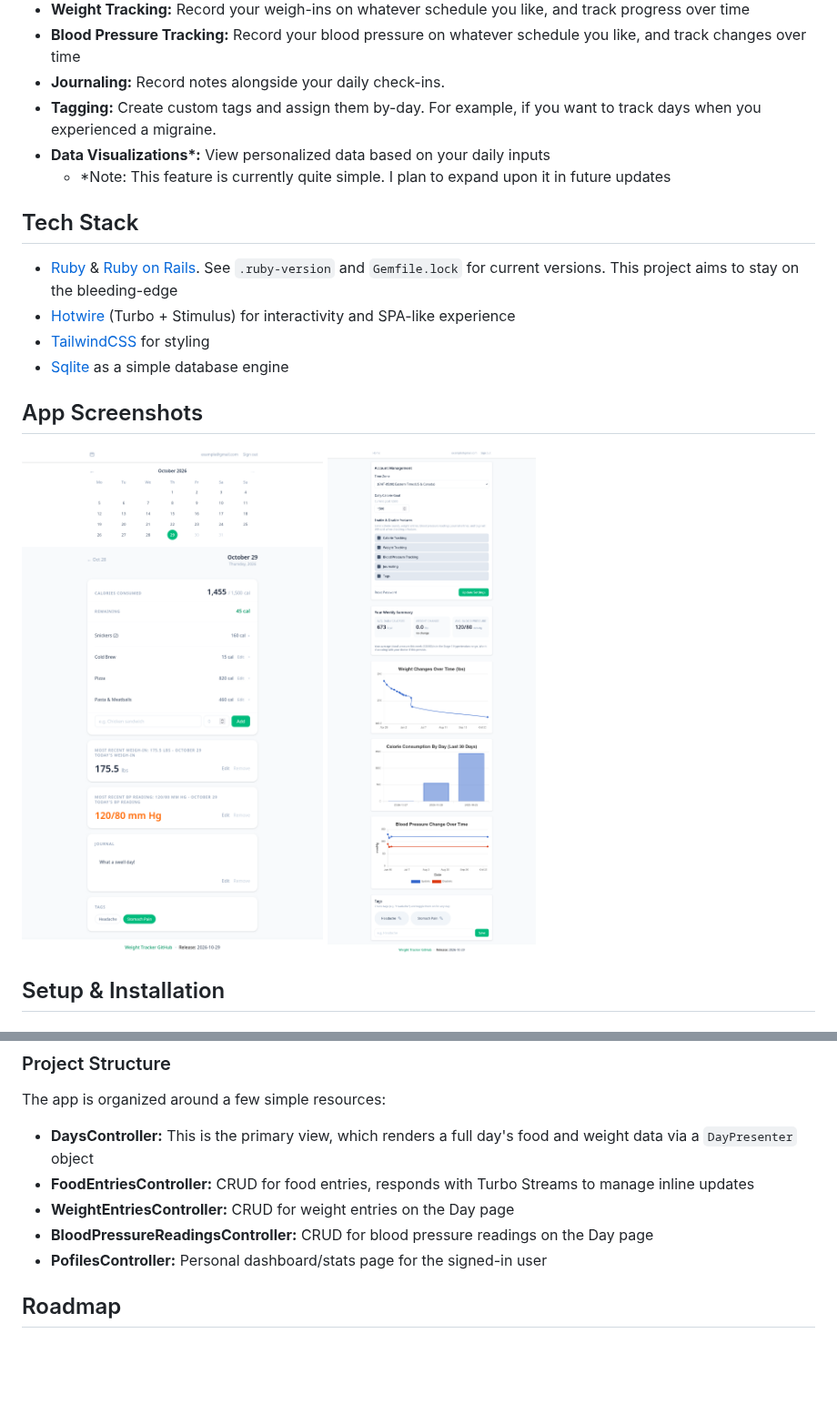
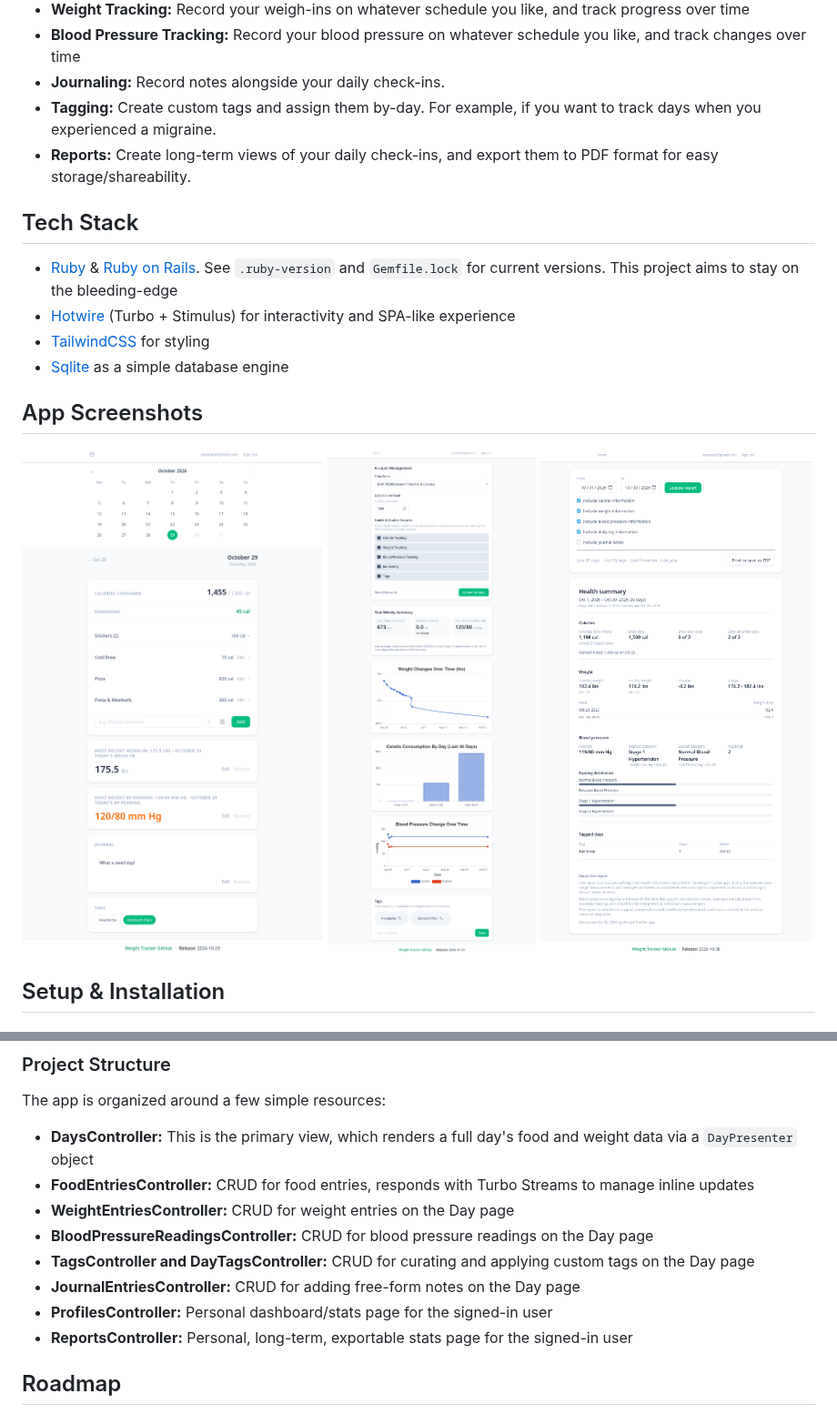
Before and after one commit to Kmagameguy/weight-tracker, a Markdown page: README.md, 2 parts joined by grey strips. Shown at 91% size. Drawn GitHub-style; pictures changed too: docs/assets/app_example3.png (added); blank space fills up the shorter version.

```diff
--- a/README.md
+++ b/README.md
@@ -19,8 +19,7 @@ Each feature below is available by default, but can be selectively disabled from
 - **Blood Pressure Tracking:** Record your blood pressure on whatever schedule you like, and track changes over time
 - **Journaling:** Record notes alongside your daily check-ins.
 - **Tagging:** Create custom tags and assign them by-day. For example, if you want to track days when you experienced a migraine.
-- **Data Visualizations\*:** View personalized data based on your daily inputs
-  - *Note: This feature is currently quite simple. I plan to expand upon it in future updates
+- **Reports:** Create long-term views of your daily check-ins, and export them to PDF format for easy storage/shareability.
 
 ## Tech Stack
 - [Ruby][ruby] & [Ruby on Rails][rails]. See `.ruby-version` and `Gemfile.lock` for current versions. This project aims to stay on the bleeding-edge
@@ -31,6 +30,7 @@ Each feature below is available by default, but can be selectively disabled from
 ## App Screenshots
 <img src="docs/assets/app_example.png" alt="main app view" width="600">
 <img src="docs/assets/app_example2.png" alt="profile app view" width="600">
+<img src="docs/assets/app_example3.png" alt="reports app view" width="600">
 
 ## Setup & Installation
 ### Prerequisites for a Docker-Based Deployment (Recommended)
@@ -80,7 +80,10 @@ The app is organized around a few simple resources:
 - **FoodEntriesController:** CRUD for food entries, responds with Turbo Streams to manage inline updates
 - **WeightEntriesController:** CRUD for weight entries on the Day page
 - **BloodPressureReadingsController:** CRUD for blood pressure readings on the Day page
-- **PofilesController:** Personal dashboard/stats page for the signed-in user
+- **TagsController and DayTagsController:** CRUD for curating and applying custom tags on the Day page
+- **JournalEntriesController:** CRUD for adding free-form notes on the Day page
+- **ProfilesController:** Personal dashboard/stats page for the signed-in user
+- **ReportsController:** Personal, long-term, exportable stats page for the signed-in user
 
 ## Roadmap
 Items below represent desired features. They are listed in no specific order, and without specific promises towards their development.
```
